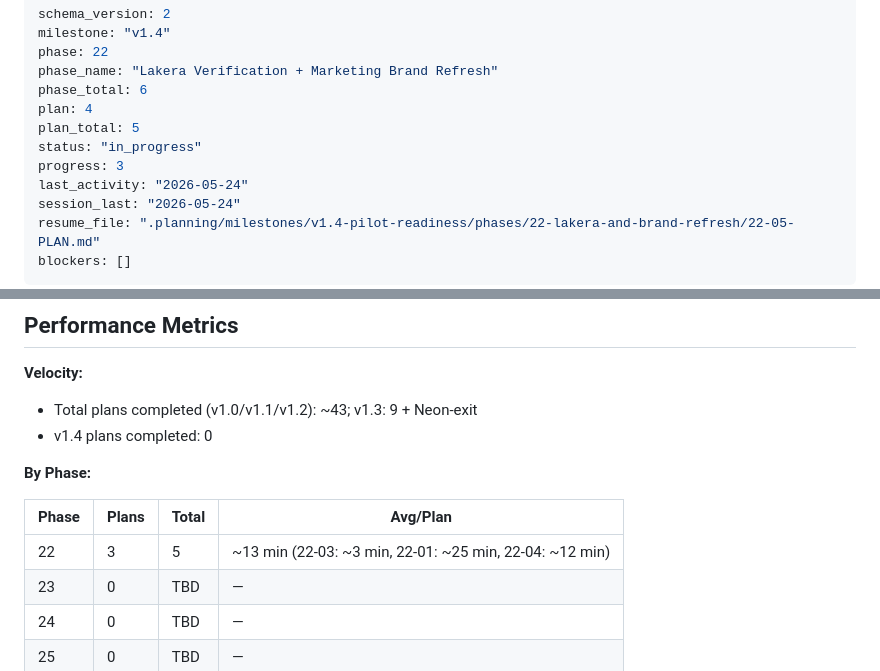
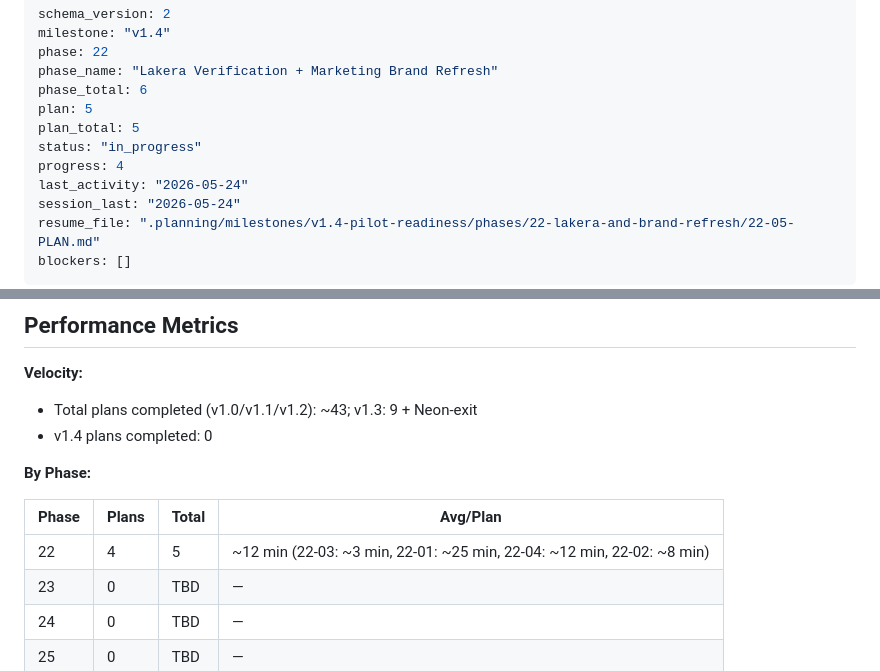
Before and after one commit to PA-MATRIX/internjobs-marketing-website, a Markdown page: .planning/STATE.md, 2 parts joined by grey strips. Drawn GitHub-style.

```diff
--- a/.planning/STATE.md
+++ b/.planning/STATE.md
@@ -4,10 +4,10 @@ milestone: "v1.4"
 phase: 22
 phase_name: "Lakera Verification + Marketing Brand Refresh"
 phase_total: 6
-plan: 4
+plan: 5
 plan_total: 5
 status: "in_progress"
-progress: 3
+progress: 4
 last_activity: "2026-05-24"
 session_last: "2026-05-24"
 resume_file: ".planning/milestones/v1.4-pilot-readiness/phases/22-lakera-and-brand-refresh/22-05-PLAN.md"
@@ -67,7 +67,7 @@ See: `.planning/workstreams/{team-cms,team-workspace}/{STATE.md,ASSIGNMENT.md}`
 
 | Phase | Plans | Total | Avg/Plan |
 |-------|-------|-------|----------|
-| 22 | 3 | 5 | ~13 min (22-03: ~3 min, 22-01: ~25 min, 22-04: ~12 min) |
+| 22 | 4 | 5 | ~12 min (22-03: ~3 min, 22-01: ~25 min, 22-04: ~12 min, 22-02: ~8 min) |
 | 23 | 0 | TBD | — |
 | 24 | 0 | TBD | — |
 | 25 | 0 | TBD | — |
```
Also changed, not shown: other parts of .planning/STATE.md (+15 -7 lines), 1 other file.
